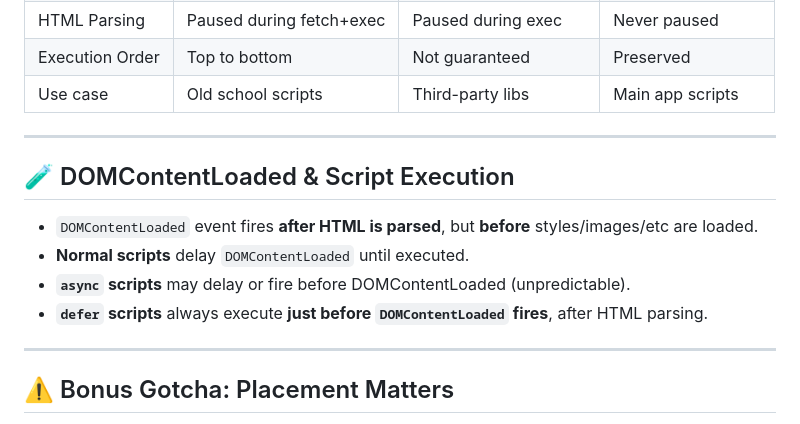
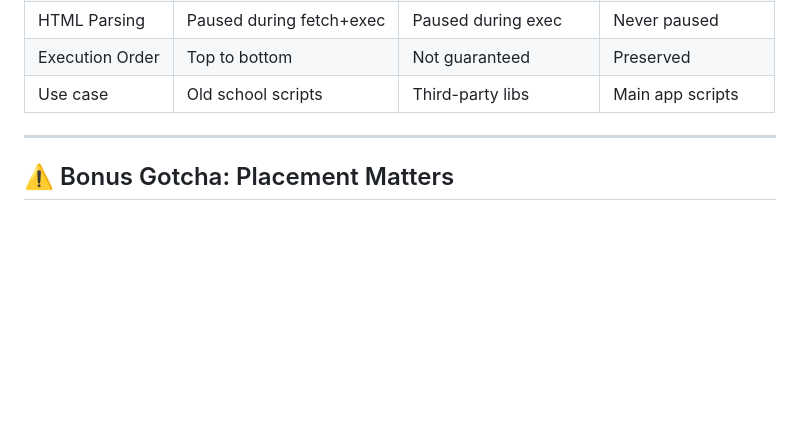
Before and after one commit to sidharthjuyal/Intermediate-JavaScript, a Markdown page: Core JavaScript Fundamentals/Async and Defer/ReadMe.md, the part around the change printed below. GitHub-like rendering; blank space fills up the shorter version.

```diff
--- a/Core JavaScript Fundamentals/Async and Defer/ReadMe.md
+++ b/Core JavaScript Fundamentals/Async and Defer/ReadMe.md
@@ -82,14 +82,6 @@ When loading a webpage, two major processes occur:
 
 ---
 
-## 🧪 DOMContentLoaded & Script Execution
-* `DOMContentLoaded` event fires **after HTML is parsed**, but **before** styles/images/etc are loaded.
-* **Normal scripts** delay `DOMContentLoaded` until executed.
-* **`async` scripts** may delay or fire before DOMContentLoaded (unpredictable).
-* **`defer` scripts** always execute **just before `DOMContentLoaded` fires**, after HTML parsing.
-
----
-
 ## ⚠️ Bonus Gotcha: Placement Matters
 * `async` and `defer` only work with **external scripts** (i.e., with `src`).
 * They have **no effect on inline scripts**.
```
Also changed, not shown: other parts of Core JavaScript Fundamentals/Async and Defer/ReadMe.md (+0 -2 lines).
